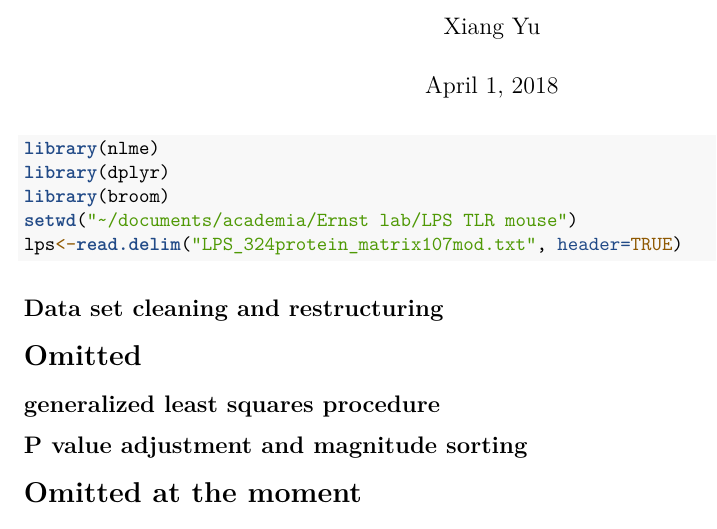
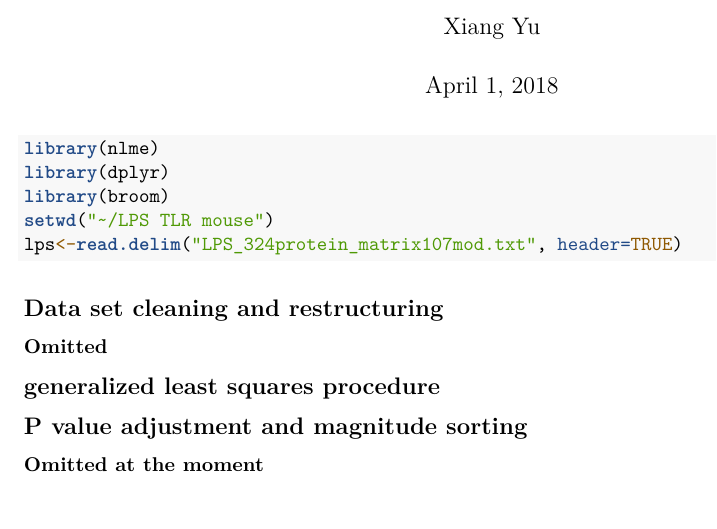
Before and after one commit to xshawnyu/LPS-TLR-sepsis-in-mice, an R Markdown document (sample R code for GLS part.Rmd): part of the page, cut so that both start at the same text. Rendered offline with R 4.5, knitr and Pandoc, then LaTeX, with nearby package versions; the code chunks are not run, so their results and figures are left out.

Commit message:
Update sample R code for GLS part.Rmd

````diff
--- a/sample R code for GLS part.Rmd
+++ b/sample R code for GLS part.Rmd
@@ -14,13 +14,13 @@ knitr::opts_chunk$set(echo = False
 library(nlme)
 library(dplyr)
 library(broom)
-setwd("~/documents/academia/Ernst lab/LPS TLR mouse")
+setwd("~/LPS TLR mouse")
 lps<-read.delim("LPS_324protein_matrix107mod.txt", header=TRUE)
 ```
 
 ## Data set cleaning and restructuring
 
-# Omitted
+### Omitted
 
 ## generalized least squares procedure
 
@@ -44,6 +44,6 @@ for(i in 1:n[1])
 ```
 
 ## P value adjustment and magnitude sorting
-# Omitted at the moment
+### Omitted at the moment
 
 ## output files
````
Also changed, not shown: sample R code for GLS part.Rmd (2 more changed lines).
